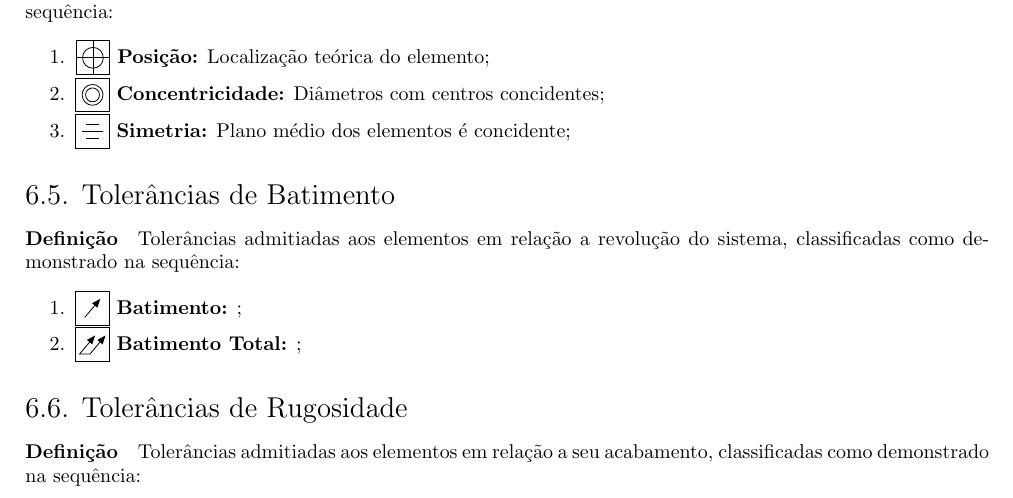
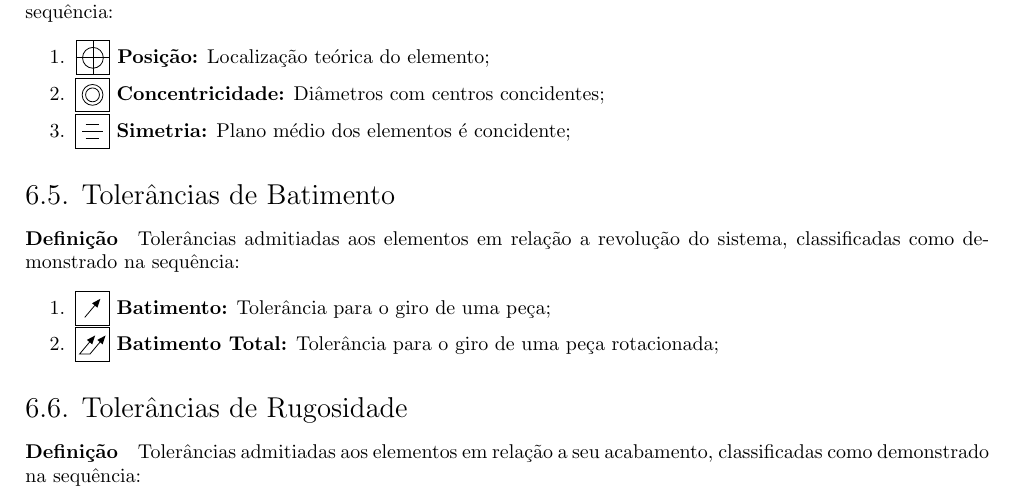
Before and after one commit to tr0fin0/classes_unicamp, a LaTeX document (em335/em335.tex): part of page 14 of 14, cut so that both start at the same text. Compiled offline with pdfLaTeX.

Commit message:
:construction: Add Tolerância de Batimentos text

```diff
--- a/em335/em335.tex
+++ b/em335/em335.tex
@@ -1038,8 +1038,8 @@
         \subsection{Tolerâncias de Batimento}
             \paragraph{Definição}Tolerâncias admitiadas aos elementos em relação a revolução do sistema, classificadas como demonstrado na sequência:
                 \begin{enumerate}[rightmargin = \leftmargin, noitemsep]
-                    \item \tol{type=circular runout} \textbf{Batimento:} ;
-                    \item \tol{type=total runout} \textbf{Batimento Total:} ;
+                    \item \tol{type=circular runout} \textbf{Batimento:} Tolerância para o giro de uma peça;
+                    \item \tol{type=total runout} \textbf{Batimento Total:} Tolerância para o giro de uma peça rotacionada;
                 \end{enumerate}
 
         \subsection{Tolerâncias de Rugosidade}
```
